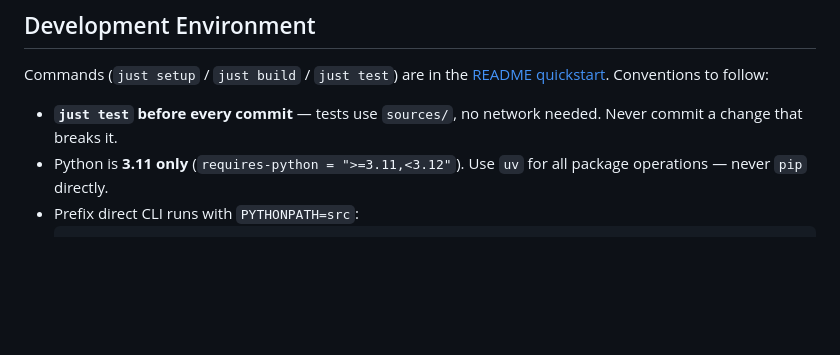
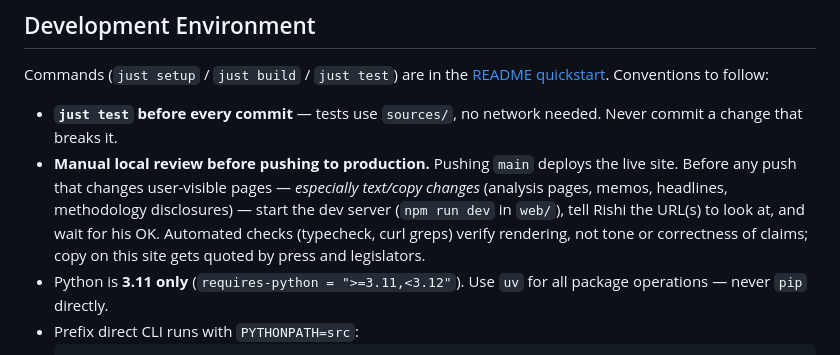
Before and after one commit to rkacker/depopulate-fair-plan, a Markdown page: CLAUDE.md, the part around the change. Rendered like a GitHub page; blank space fills up the shorter version.

Commit message:
CLAUDE.md: require manual local review before production pushes (esp. copy)
Co-Authored-By: Claude Opus 4.8 <noreply@anthropic.com>

````diff
--- a/CLAUDE.md
+++ b/CLAUDE.md
@@ -37,6 +37,12 @@ This is primarily a **data pipeline**. It downloads PDFs from the California FAI
 Commands (`just setup` / `just build` / `just test`) are in the [README quickstart](README.md#quickstart). Conventions to follow:
 
 - **`just test` before every commit** — tests use `sources/`, no network needed. Never commit a change that breaks it.
+- **Manual local review before pushing to production.** Pushing `main` deploys the live
+  site. Before any push that changes user-visible pages — *especially text/copy changes*
+  (analysis pages, memos, headlines, methodology disclosures) — start the dev server
+  (`npm run dev` in `web/`), tell Rishi the URL(s) to look at, and wait for his OK.
+  Automated checks (typecheck, curl greps) verify rendering, not tone or correctness of
+  claims; copy on this site gets quoted by press and legislators.
 - Python is **3.11 only** (`requires-python = ">=3.11,<3.12"`). Use `uv` for all package operations — never `pip` directly.
 - Prefix direct CLI runs with `PYTHONPATH=src`:
   ```bash
````
